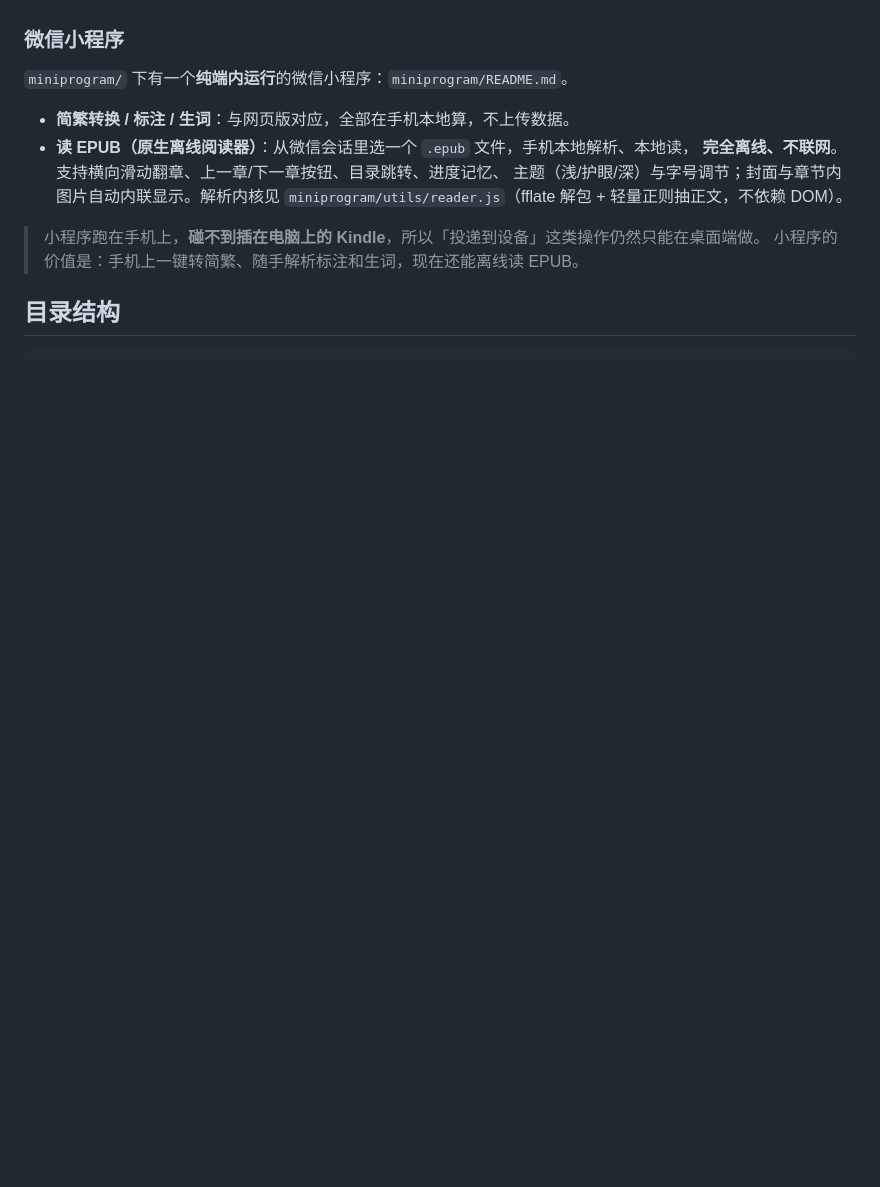
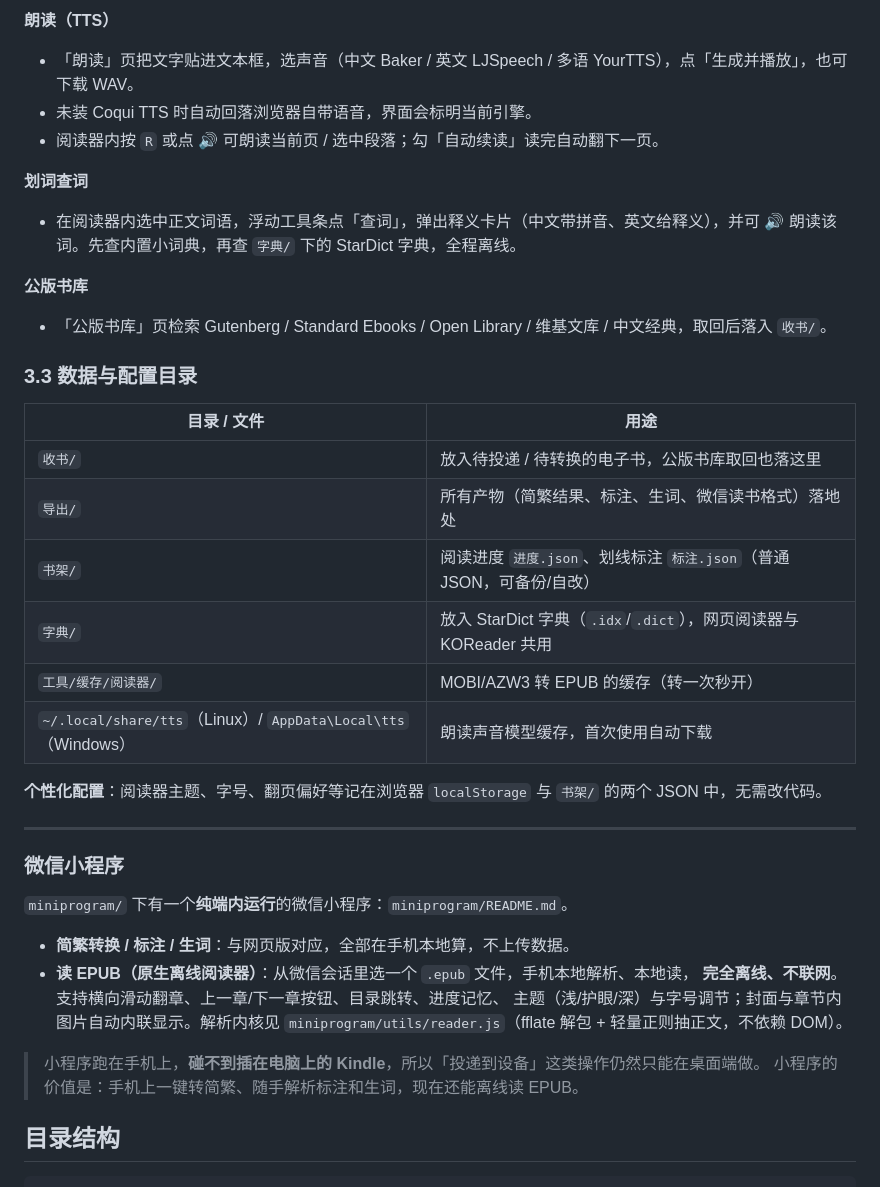
Before and after one commit to stwof/kindle-bridge, a Markdown page: README.md, the part around one of its changes. Rendered like a GitHub page; blank space fills up the shorter version.

```diff
--- a/README.md
+++ b/README.md
@@ -216,3 +276,28 @@ docker run -d --name kb -p 8765:8765 \
+**朗读（TTS）**
+- 「朗读」页把文字贴进文本框，选声音（中文 Baker / 英文 LJSpeech / 多语 YourTTS），点「生成并播放」，也可下载 WAV。
+- 未装 Coqui TTS 时自动回落浏览器自带语音，界面会标明当前引擎。
+- 阅读器内按 `R` 或点 🔊 可朗读当前页 / 选中段落；勾「自动续读」读完自动翻下一页。
+
+**划词查词**
+- 在阅读器内选中正文词语，浮动工具条点「查词」，弹出释义卡片（中文带拼音、英文给释义），并可 🔊 朗读该词。先查内置小词典，再查 `字典/` 下的 StarDict 字典，全程离线。
+
+**公版书库**
+- 「公版书库」页检索 Gutenberg / Standard Ebooks / Open Library / 维基文库 / 中文经典，取回后落入 `收书/`。
+
+### 3.3 数据与配置目录
+
+| 目录 / 文件 | 用途 |
+|---|---|
+| `收书/` | 放入待投递 / 待转换的电子书，公版书库取回也落这里 |
+| `导出/` | 所有产物（简繁结果、标注、生词、微信读书格式）落地处 |
+| `书架/` | 阅读进度 `进度.json`、划线标注 `标注.json`（普通 JSON，可备份/自改） |
+| `字典/` | 放入 StarDict 字典（`.idx`/`.dict`），网页阅读器与 KOReader 共用 |
+| `工具/缓存/阅读器/` | MOBI/AZW3 转 EPUB 的缓存（转一次秒开） |
+| `~/.local/share/tts`（Linux）/ `AppData\Local\tts`（Windows） | 朗读声音模型缓存，首次使用自动下载 |
+
+**个性化配置**：阅读器主题、字号、翻页偏好等记在浏览器 `localStorage` 与 `书架/` 的两个 JSON 中，无需改代码。
+
+---
 
 ### 微信小程序
 
```
Also changed, not shown: other parts of README.md (+113 -53 lines).
